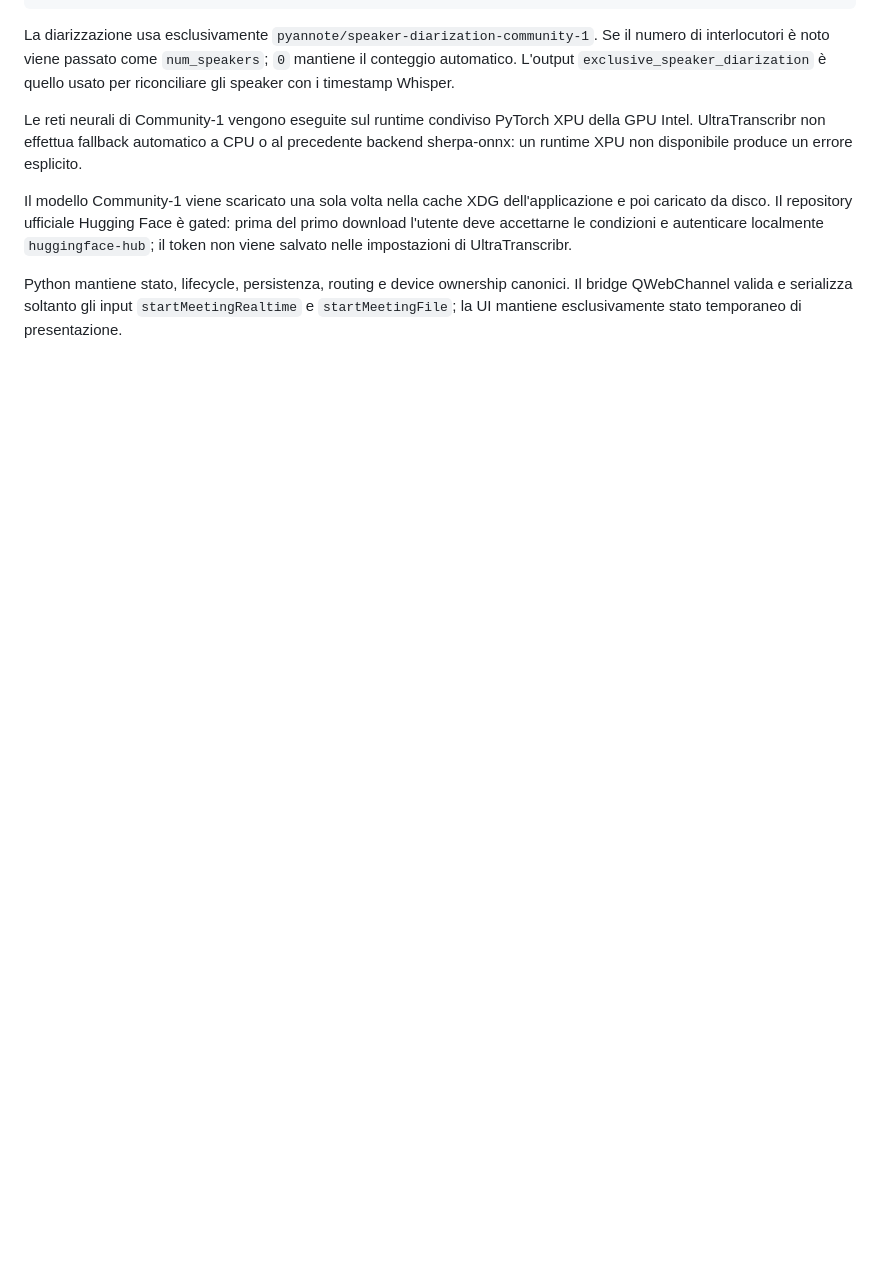
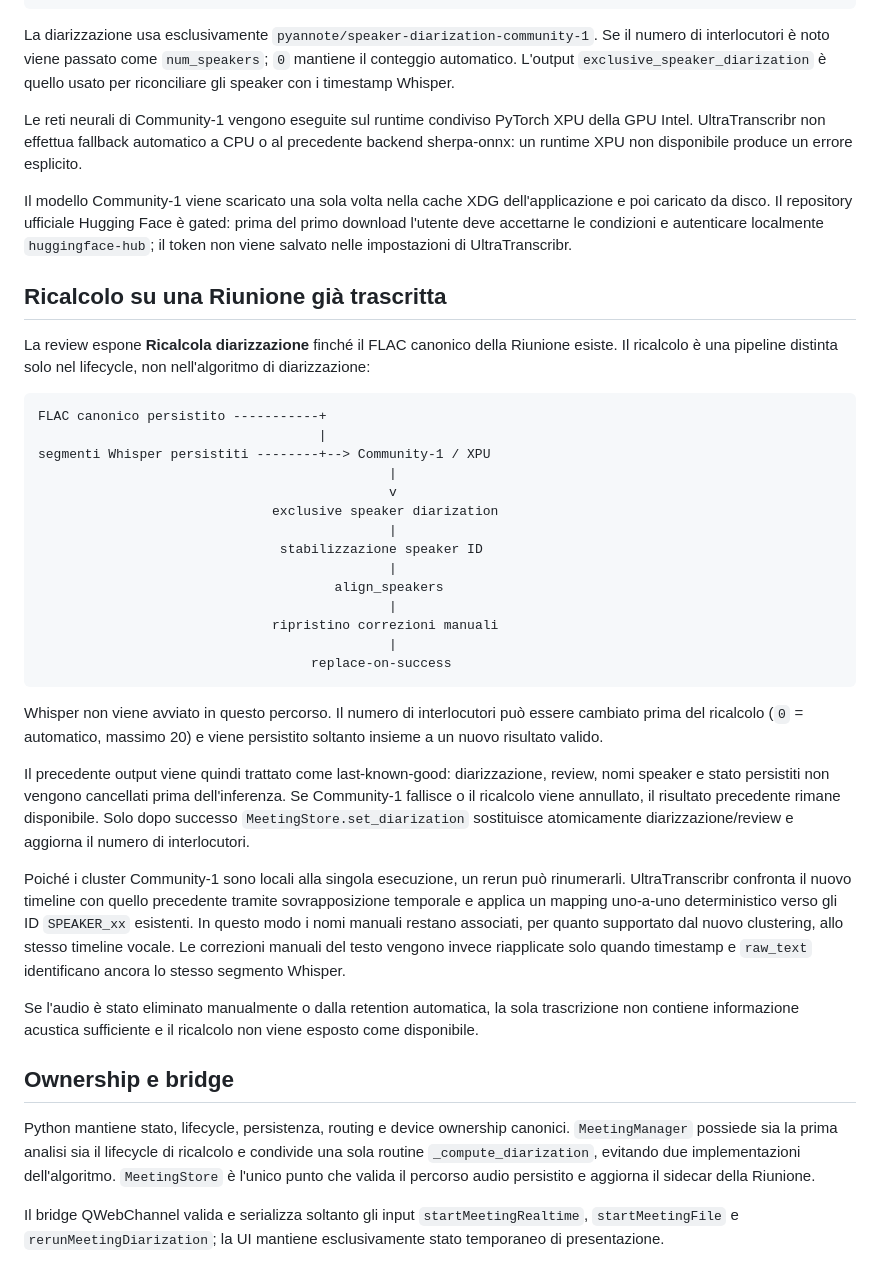
Before and after one commit to Cartaz/UltraTranscribr, a Markdown page: docs/MEETING_PIPELINE.md, the part around the change. Drawn GitHub-style; blank space fills up the shorter version.

Commit message:
Document diarization-only rerun lifecycle

````diff
--- a/docs/MEETING_PIPELINE.md
+++ b/docs/MEETING_PIPELINE.md
@@ -41,4 +41,37 @@ Le reti neurali di Community-1 vengono eseguite sul runtime condiviso PyTorch XP
 
 Il modello Community-1 viene scaricato una sola volta nella cache XDG dell'applicazione e poi caricato da disco. Il repository ufficiale Hugging Face è gated: prima del primo download l'utente deve accettarne le condizioni e autenticare localmente `huggingface-hub`; il token non viene salvato nelle impostazioni di UltraTranscribr.
 
-Python mantiene stato, lifecycle, persistenza, routing e device ownership canonici. Il bridge QWebChannel valida e serializza soltanto gli input `startMeetingRealtime` e `startMeetingFile`; la UI mantiene esclusivamente stato temporaneo di presentazione.
+## Ricalcolo su una Riunione già trascritta
+
+La review espone **Ricalcola diarizzazione** finché il FLAC canonico della Riunione esiste. Il ricalcolo è una pipeline distinta solo nel lifecycle, non nell'algoritmo di diarizzazione:
+
+```text
+FLAC canonico persistito -----------+
+                                    |
+segmenti Whisper persistiti --------+--> Community-1 / XPU
+                                             |
+                                             v
+                              exclusive speaker diarization
+                                             |
+                               stabilizzazione speaker ID
+                                             |
+                                      align_speakers
+                                             |
+                              ripristino correzioni manuali
+                                             |
+                                   replace-on-success
+```
+
+Whisper non viene avviato in questo percorso. Il numero di interlocutori può essere cambiato prima del ricalcolo (`0` = automatico, massimo 20) e viene persistito soltanto insieme a un nuovo risultato valido.
+
+Il precedente output viene quindi trattato come last-known-good: diarizzazione, review, nomi speaker e stato persistiti non vengono cancellati prima dell'inferenza. Se Community-1 fallisce o il ricalcolo viene annullato, il risultato precedente rimane disponibile. Solo dopo successo `MeetingStore.set_diarization` sostituisce atomicamente diarizzazione/review e aggiorna il numero di interlocutori.
+
+Poiché i cluster Community-1 sono locali alla singola esecuzione, un rerun può rinumerarli. UltraTranscribr confronta il nuovo timeline con quello precedente tramite sovrapposizione temporale e applica un mapping uno-a-uno deterministico verso gli ID `SPEAKER_xx` esistenti. In questo modo i nomi manuali restano associati, per quanto supportato dal nuovo clustering, allo stesso timeline vocale. Le correzioni manuali del testo vengono invece riapplicate solo quando timestamp e `raw_text` identificano ancora lo stesso segmento Whisper.
+
+Se l'audio è stato eliminato manualmente o dalla retention automatica, la sola trascrizione non contiene informazione acustica sufficiente e il ricalcolo non viene esposto come disponibile.
+
+## Ownership e bridge
+
+Python mantiene stato, lifecycle, persistenza, routing e device ownership canonici. `MeetingManager` possiede sia la prima analisi sia il lifecycle di ricalcolo e condivide una sola routine `_compute_diarization`, evitando due implementazioni dell'algoritmo. `MeetingStore` è l'unico punto che valida il percorso audio persistito e aggiorna il sidecar della Riunione.
+
+Il bridge QWebChannel valida e serializza soltanto gli input `startMeetingRealtime`, `startMeetingFile` e `rerunMeetingDiarization`; la UI mantiene esclusivamente stato temporaneo di presentazione.
````
